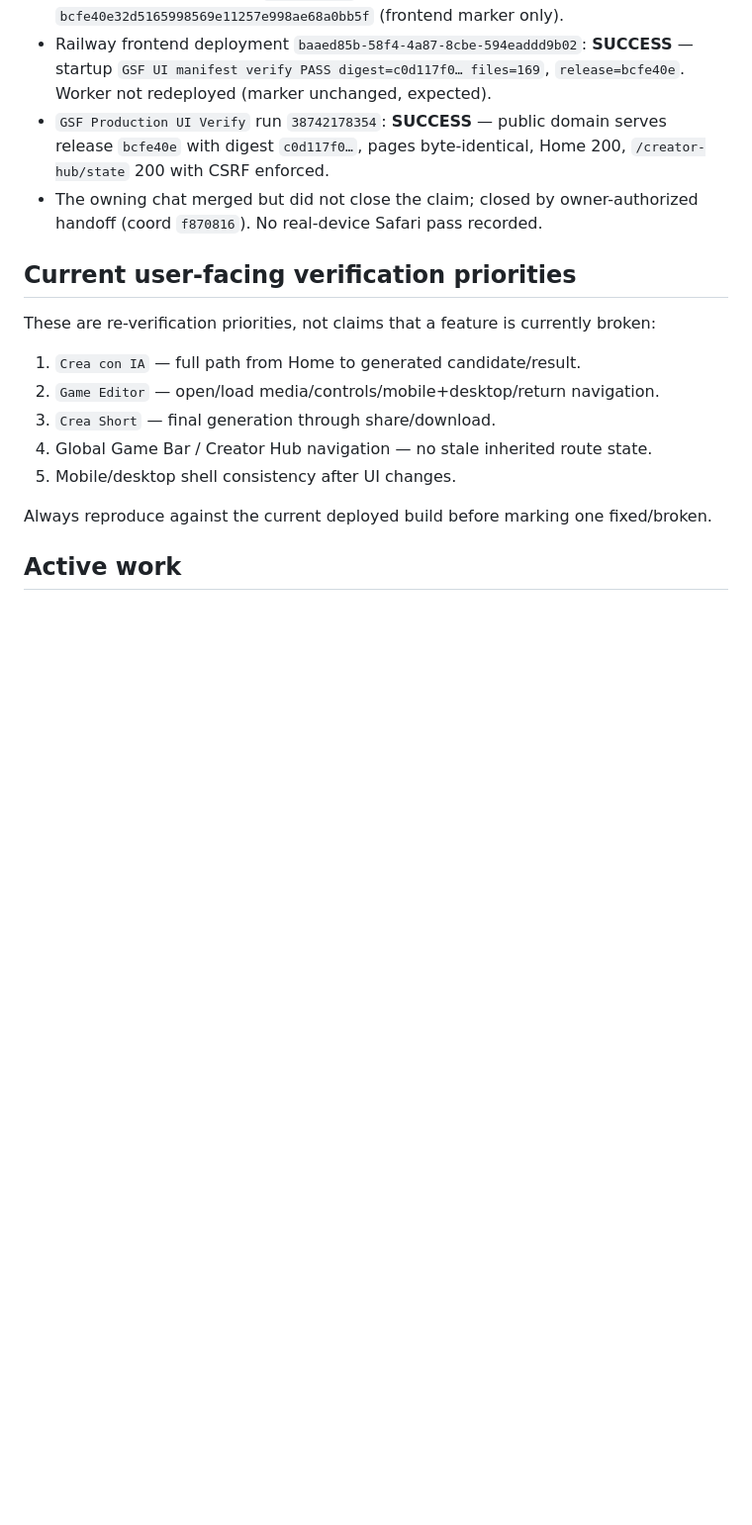
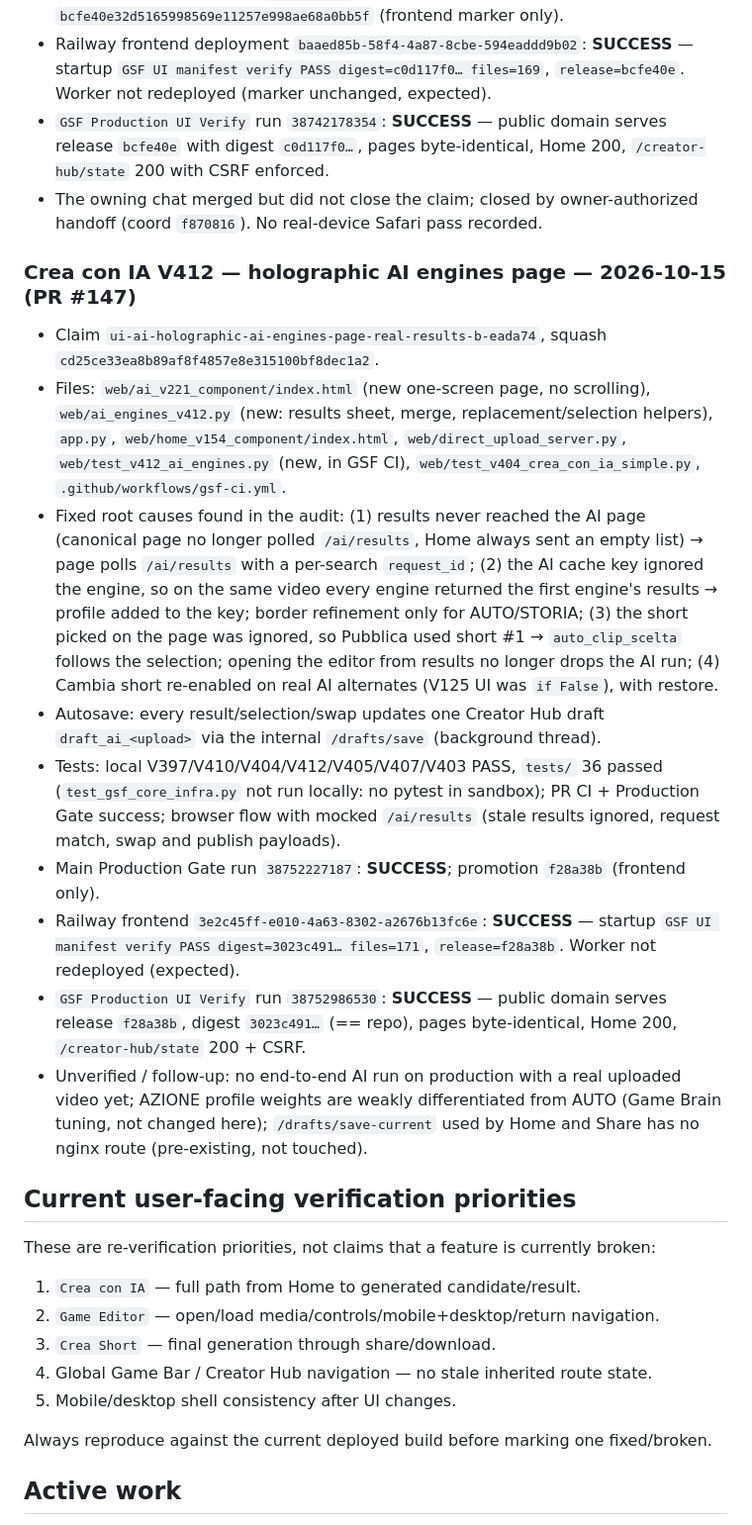
Before and after one commit to danilo222barbieri-ai/GamingShortsFactory, a Markdown page: PROJECT_STATUS.md, the part around one of its changes. Shown at 99% size. Drawn GitHub-style; blank space fills up the shorter version.

Commit message:
coord: record Crea con IA V412 live evidence [skip ci]
Co-Authored-By: Claude Opus 5.5 <noreply@anthropic.com>
Claude-Session: https://claude.ai/code/session_01Rz2s7DeUZcRYWK3ZYrirVD

```diff
--- a/PROJECT_STATUS.md
+++ b/PROJECT_STATUS.md
@@ -198,6 +198,18 @@ No intentional destructive production rollback test was performed. Rollback exec
 - `GSF Production UI Verify` run `38742178354`: **SUCCESS** — public domain serves release `bcfe40e` with digest `c0d117f0…`, pages byte-identical, Home 200, `/creator-hub/state` 200 with CSRF enforced.
 - The owning chat merged but did not close the claim; closed by owner-authorized handoff (coord `f870816`). No real-device Safari pass recorded.
 
+### Crea con IA V412 — holographic AI engines page — 2026-10-15 (PR #147)
+
+- Claim `ui-ai-holographic-ai-engines-page-real-results-b-eada74`, squash `cd25ce33ea8b89af8f4857e8e315100bf8dec1a2`.
+- Files: `web/ai_v221_component/index.html` (new one-screen page, no scrolling), `web/ai_engines_v412.py` (new: results sheet, merge, replacement/selection helpers), `app.py`, `web/home_v154_component/index.html`, `web/direct_upload_server.py`, `web/test_v412_ai_engines.py` (new, in GSF CI), `web/test_v404_crea_con_ia_simple.py`, `.github/workflows/gsf-ci.yml`.
+- Fixed root causes found in the audit: (1) results never reached the AI page (canonical page no longer polled `/ai/results`, Home always sent an empty list) → page polls `/ai/results` with a per-search `request_id`; (2) the AI cache key ignored the engine, so on the same video every engine returned the first engine's results → profile added to the key; border refinement only for AUTO/STORIA; (3) the short picked on the page was ignored, so Pubblica used short #1 → `auto_clip_scelta` follows the selection; opening the editor from results no longer drops the AI run; (4) Cambia short re-enabled on real AI alternates (V125 UI was `if False`), with restore.
+- Autosave: every result/selection/swap updates one Creator Hub draft `draft_ai_<upload>` via the internal `/drafts/save` (background thread).
+- Tests: local V397/V410/V404/V412/V405/V407/V403 PASS, `tests/` 36 passed (`test_gsf_core_infra.py` not run locally: no pytest in sandbox); PR CI + Production Gate success; browser flow with mocked `/ai/results` (stale results ignored, request match, swap and publish payloads).
+- Main Production Gate run `38752227187`: **SUCCESS**; promotion `f28a38b` (frontend only).
+- Railway frontend `3e2c45ff-e010-4a63-8302-a2676b13fc6e`: **SUCCESS** — startup `GSF UI manifest verify PASS digest=3023c491… files=171`, `release=f28a38b`. Worker not redeployed (expected).
+- `GSF Production UI Verify` run `38752986530`: **SUCCESS** — public domain serves release `f28a38b`, digest `3023c491…` (== repo), pages byte-identical, Home 200, `/creator-hub/state` 200 + CSRF.
+- Unverified / follow-up: no end-to-end AI run on production with a real uploaded video yet; AZIONE profile weights are weakly differentiated from AUTO (Game Brain tuning, not changed here); `/drafts/save-current` used by Home and Share has no nginx route (pre-existing, not touched).
+
 ## Current user-facing verification priorities
 
 These are re-verification priorities, not claims that a feature is currently broken:
```
Also changed, not shown: other parts of PROJECT_STATUS.md (+3 -3 lines).
